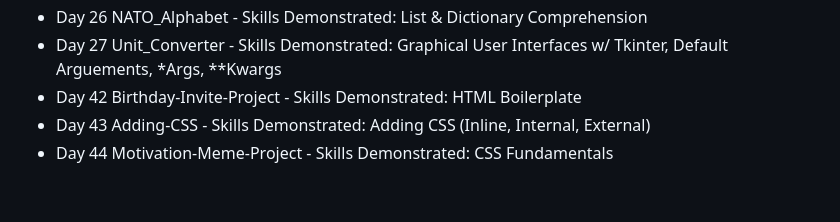
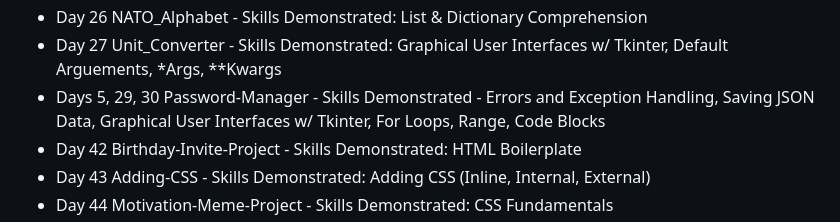
Before and after one commit to rexcoleman/100-Days-of-Code-The-Complete-Python-Pro-Bootcamp, a Markdown page: README.md, the part around the change. Drawn GitHub-style; blank space fills up the shorter version.

```diff
--- a/README.md
+++ b/README.md
@@ -14,6 +14,7 @@
 - Day 25 US_States_Game - Skills Demonstrated: Working with CSV Files and Analyzing Data with Pandas
 - Day 26 NATO_Alphabet - Skills Demonstrated: List & Dictionary Comprehension
 - Day 27 Unit_Converter - Skills Demonstrated: Graphical User Interfaces w/ Tkinter, Default Arguements, *Args, **Kwargs
+- Days 5, 29, 30 Password-Manager - Skills Demonstrated - Errors and Exception Handling, Saving JSON Data, Graphical User Interfaces w/ Tkinter, For Loops, Range, Code Blocks
 - Day 42 Birthday-Invite-Project - Skills Demonstrated: HTML Boilerplate
 - Day 43 Adding-CSS - Skills Demonstrated: Adding CSS (Inline, Internal, External)
 - Day 44 Motivation-Meme-Project - Skills Demonstrated: CSS Fundamentals
```
